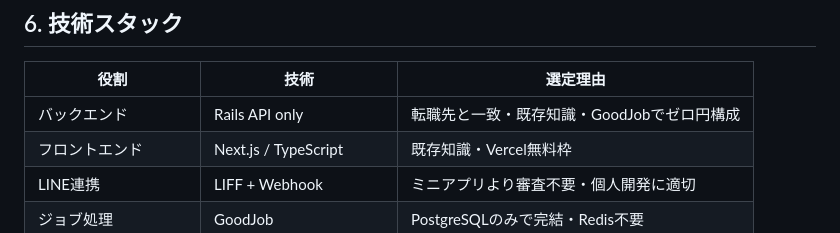
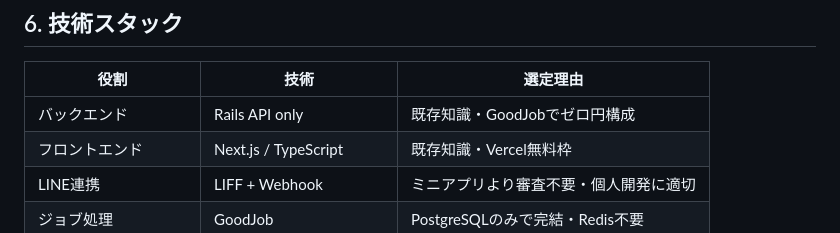
Before and after one commit to yu-ka3028/manmaru-shiba, a Markdown page: docs/design/requirements.md, the part around the change. GitHub-like rendering.

Commit message:
docs:minor_change

```diff
--- a/docs/design/requirements.md
+++ b/docs/design/requirements.md
@@ -80,7 +80,7 @@
 
 | 役割 | 技術 | 選定理由 |
 |---|---|---|
-| バックエンド | Rails API only | 転職先と一致・既存知識・GoodJobでゼロ円構成 |
+| バックエンド | Rails API only | 既存知識・GoodJobでゼロ円構成 |
 | フロントエンド | Next.js / TypeScript | 既存知識・Vercel無料枠 |
 | LINE連携 | LIFF + Webhook | ミニアプリより審査不要・個人開発に適切 |
 | ジョブ処理 | GoodJob | PostgreSQLのみで完結・Redis不要 |
```
